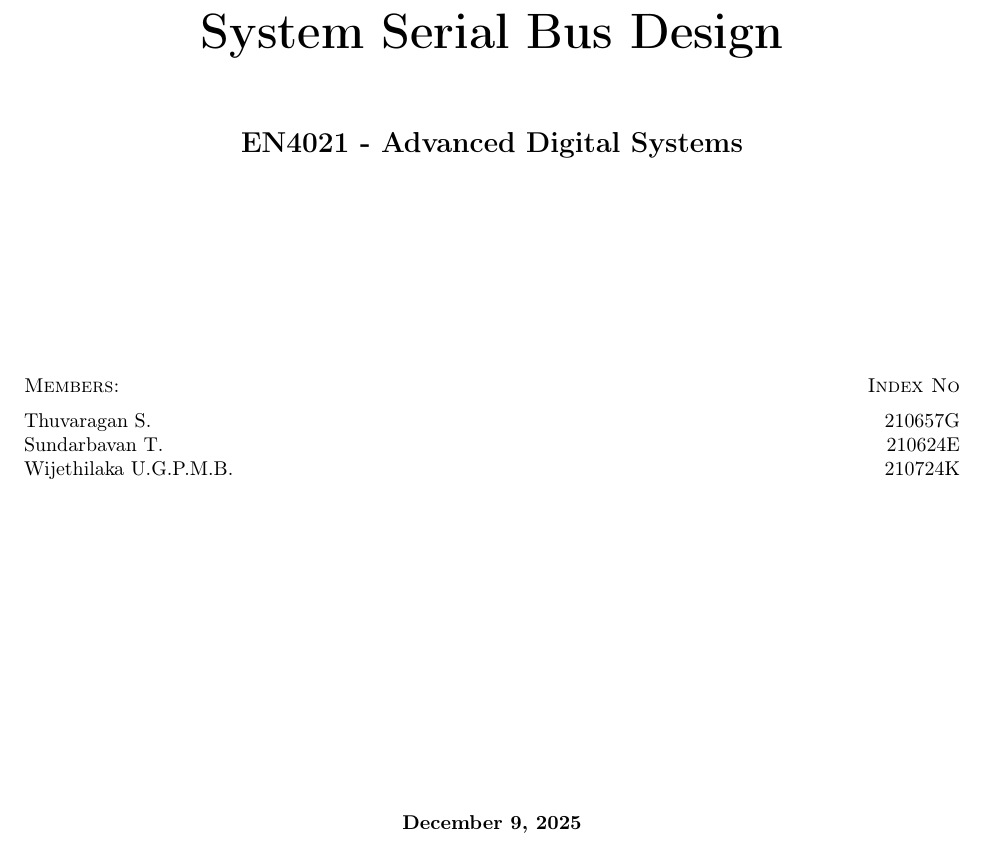
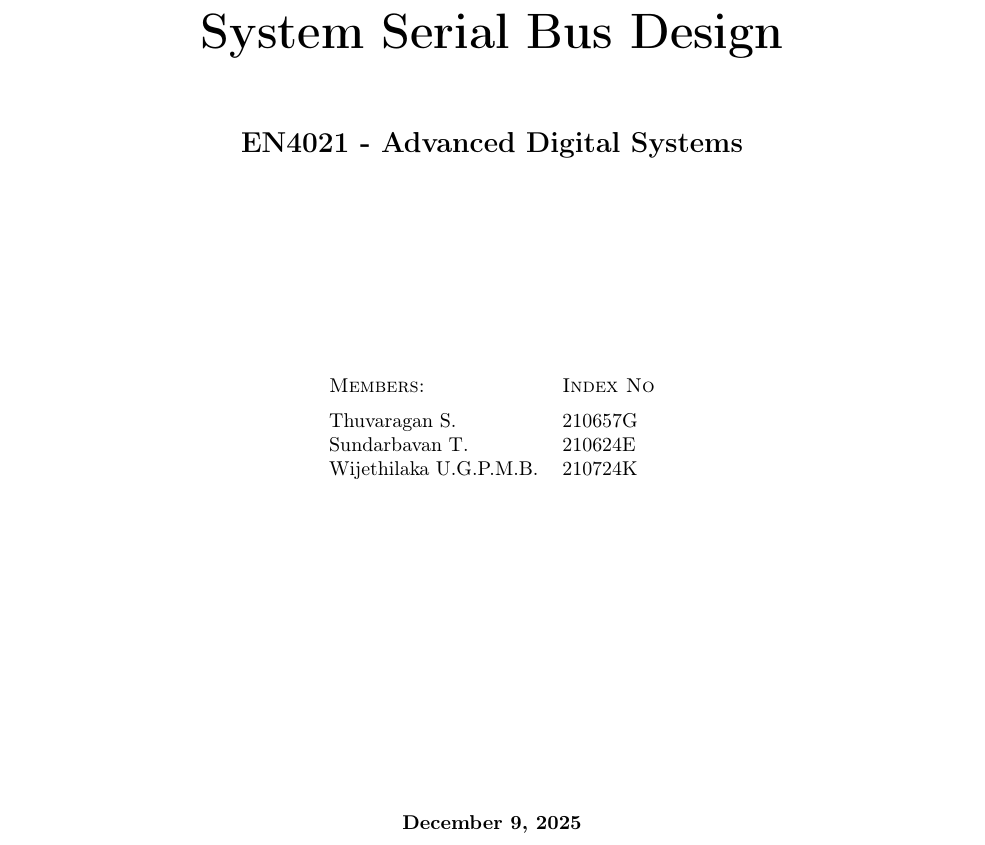
Before and after one commit to PrabathBK/Serial-System-Bus, a LaTeX document (Project_Report.tex): part of page 1 of 33, cut so that both start at the same text. Compiled offline with pdfLaTeX.

Commit message:
Update Project_Report.tex

```diff
--- a/Project_Report.tex
+++ b/Project_Report.tex
@@ -88,15 +88,14 @@
 
     \vspace{1.5in}
 
-    \begin{flushleft}
-        \normalsize
-        \textsc{Members:\hfill \indexno}\\[0.2cm]
-
-        \memberone \hfill \memberoneid\\
-        \membertwo \hfill \membertwoid\\
-        \memberthree \hfill \memberthreeid\\
-        % \memberfour \hfill \memberfourid\\
-    \end{flushleft}
+    \begin{center}
+        \begin{tabular}{l l}
+            \textsc{Members:} & \textsc{\indexno} \\[0.2cm]
+            \memberone & \memberoneid \\
+            \membertwo & \membertwoid \\
+            \memberthree & \memberthreeid \\
+        \end{tabular}
+    \end{center}
 
     \vfill
 
```
